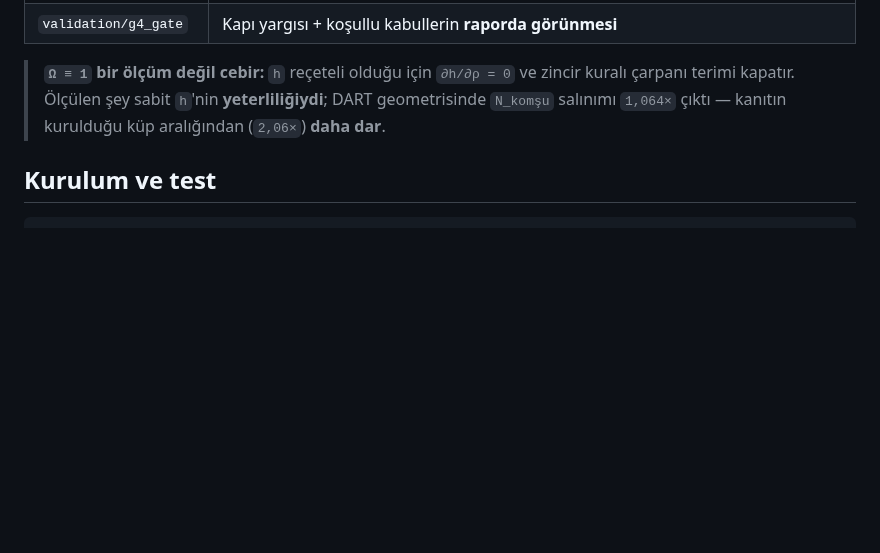
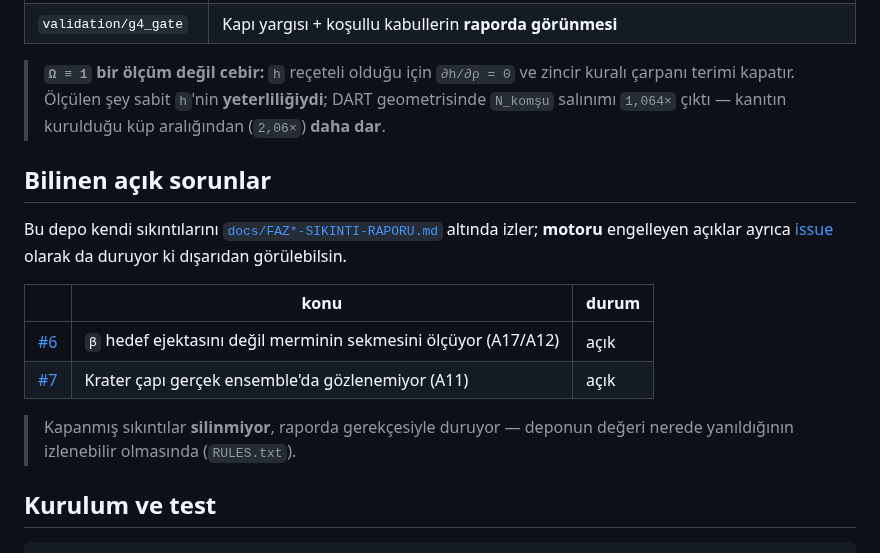
Before and after one commit to Yagiz-D-Ekrem-Dolar/dart-rift, a Markdown page: README.md, the part around the change. Rendered like a GitHub page; blank space fills up the shorter version.

Commit message:
docs: README'ye bilinen acik sorunlar bolumu (issue #6, #7)
Denetim maddesi 34: acik sikintilar docs/defter'de izleniyordu ama
disaridan gorunmuyordu. Motoru engelleyen iki acik artik issue olarak da
duruyor ve README oraya isaret ediyor.

Co-Authored-By: Claude Opus 5 <noreply@anthropic.com>

````diff
--- a/README.md
+++ b/README.md
@@ -296,6 +296,21 @@ gerçek bir çekirdek hatasını kaydeder.
 > **yeterliliğiydi**; DART geometrisinde `N_komşu` salınımı `1,064×` çıktı —
 > kanıtın kurulduğu küp aralığından (`2,06×`) **daha dar**.
 
+## Bilinen açık sorunlar
+
+Bu depo kendi sıkıntılarını [`docs/FAZ*-SIKINTI-RAPORU.md`](docs/FAZ4-SIKINTI-RAPORU.md)
+altında izler; **motoru** engelleyen açıklar ayrıca
+[issue](https://github.com/Yagiz-D-Ekrem-Dolar/dart-rift/issues?q=is%3Aissue+is%3Aopen+label%3Amotor)
+olarak da duruyor ki dışarıdan görülebilsin.
+
+| | konu | durum |
+|---|---|---|
+| [#6](https://github.com/Yagiz-D-Ekrem-Dolar/dart-rift/issues/6) | `β` hedef ejektasını değil merminin sekmesini ölçüyor (A17/A12) | açık |
+| [#7](https://github.com/Yagiz-D-Ekrem-Dolar/dart-rift/issues/7) | Krater çapı gerçek ensemble'da gözlenemiyor (A11) | açık |
+
+> Kapanmış sıkıntılar **silinmiyor**, raporda gerekçesiyle duruyor —
+> deponun değeri nerede yanıldığının izlenebilir olmasında (`RULES.txt`).
+
 ## Kurulum ve test
 
 ```bash
````
